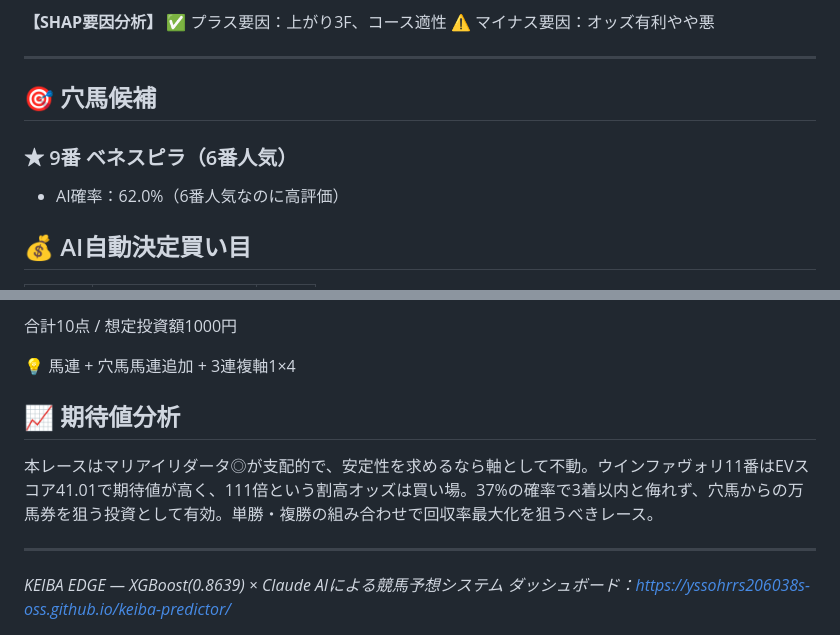
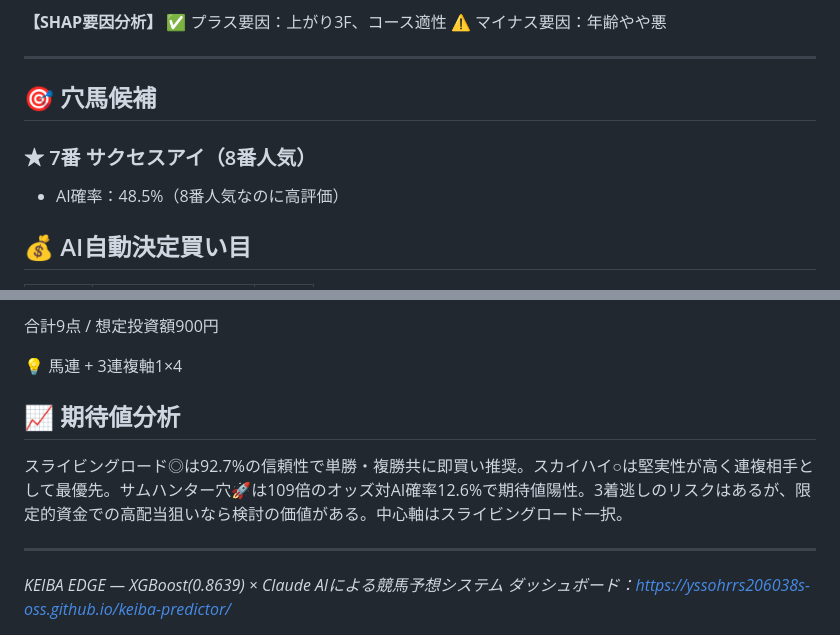
Before and after one commit to yssohrrs206038s-oss/keiba-predictor, a Markdown page: keiba_predictor/data/note_report_20260404.md, 2 parts joined by grey strips. GitHub-like rendering.

```diff
--- a/keiba_predictor/data/note_report_20260404.md
+++ b/keiba_predictor/data/note_report_20260404.md
@@ -434,14 +434,14 @@
 
 **【SHAP要因分析】**
 ✅ プラス要因：上がり3F、コース適性
-⚠️ マイナス要因：オッズ有利やや悪
+⚠️ マイナス要因：年齢やや悪
 
 ---
 
 ## 🎯 穴馬候補
 
-### ★ 9番 ベネスピラ（6番人気）
-- AI確率：62.0%（6番人気なのに高評価）
+### ★ 7番 サクセスアイ（8番人気）
+- AI確率：48.5%（8番人気なのに高評価）
 
 
 ## 💰 AI自動決定買い目
@@ -453,11 +453,11 @@
 
-合計10点 / 想定投資額1000円
+合計9点 / 想定投資額900円
 
-💡 馬連 + 穴馬馬連追加 + 3連複軸1×4
+💡 馬連 + 3連複軸1×4
 
 ## 📈 期待値分析
 
-本レースはマリアイリダータ◎が支配的で、安定性を求めるなら軸として不動。ウインファヴォリ11番はEVスコア41.01で期待値が高く、111倍という割高オッズは買い場。37%の確率で3着以内と侮れず、穴馬からの万馬券を狙う投資として有効。単勝・複勝の組み合わせで回収率最大化を狙うべきレース。
+スライビングロード◎は92.7%の信頼性で単勝・複勝共に即買い推奨。スカイハイ○は堅実性が高く連複相手として最優先。サムハンター穴🚀は109倍のオッズ対AI確率12.6%で期待値陽性。3着逃しのリスクはあるが、限定的資金での高配当狙いなら検討の価値がある。中心軸はスライビングロード一択。
 
 ---
 *KEIBA EDGE — XGBoost(0.8639) × Claude AIによる競馬予想システム*
```
Also changed, not shown: other parts of keiba_predictor/data/note_report_20260404.md (+22 -22 lines).
